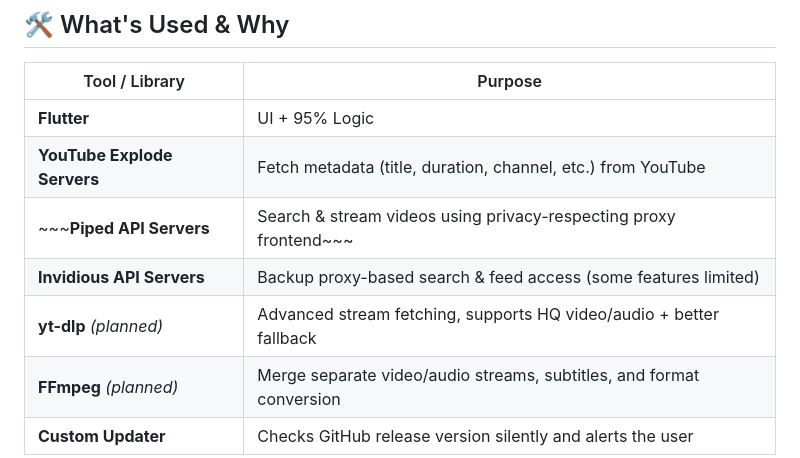
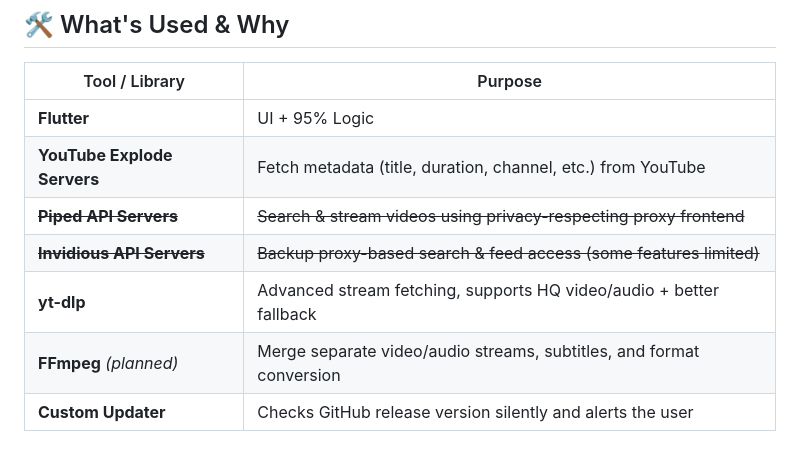
Before and after one commit to golanpiyush/SilkPlayer, a Markdown page: README.md, the part around the change. GitHub-like rendering.

```diff
--- a/README.md
+++ b/README.md
@@ -32,9 +32,9 @@ This is YouTube the way it *should* feel & be — minimal, powerful & FFA.
 |---------------------|-------------------------------------------------------------------------|
 | **Flutter**         |    UI + 95% Logic |
 | **YouTube Explode Servers** | Fetch metadata (title, duration, channel, etc.) from YouTube            |
-| ~~~**Piped API Servers**       | Search & stream videos using privacy-respecting proxy frontend~~~          |
-| **Invidious API Servers**   | Backup proxy-based search & feed access (some features limited)         |
-| **yt-dlp** *(planned)*   | Advanced stream fetching, supports HQ video/audio + better fallback |
+| ~~**Piped API Servers**~~       | ~~Search & stream videos using privacy-respecting proxy frontend~~          |
+| ~~**Invidious API Servers**~~   | ~~Backup proxy-based search & feed access (some features limited)~~         |
+| **yt-dlp**   | Advanced stream fetching, supports HQ video/audio + better fallback |
 | **FFmpeg** *(planned)*   | Merge separate video/audio streams, subtitles, and format conversion |
 | **Custom Updater**  | Checks GitHub release version silently and alerts the user              |
 
```
